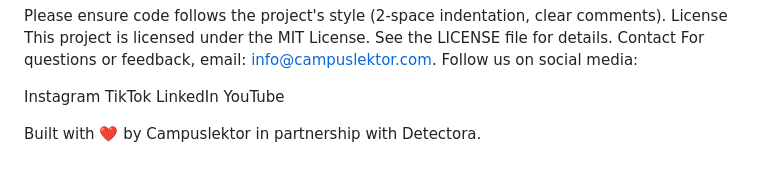
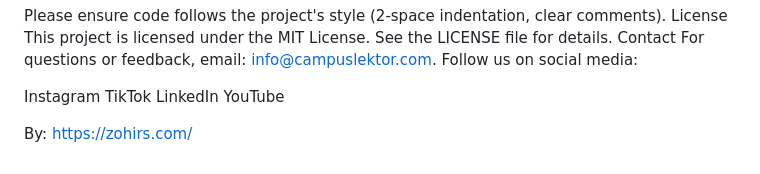
Before and after one commit to zohurul01/Campuslektor, a Markdown page: README.md, the part around the change. GitHub-like rendering.

```diff
--- a/README.md
+++ b/README.md
@@ -135,4 +135,4 @@ LinkedIn
 YouTube
 
 
-Built with ❤️ by Campuslektor in partnership with Detectora.
+By: https://zohirs.com/
```
